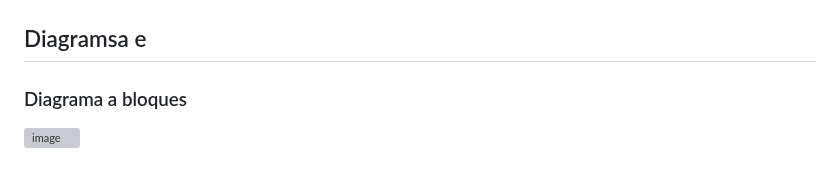
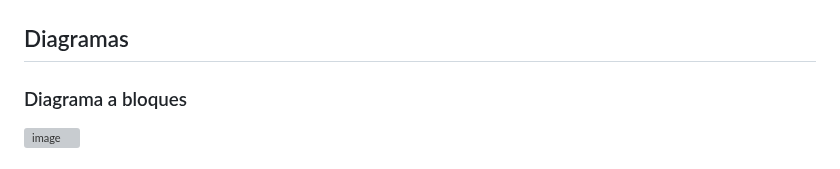
Before and after one commit to slaeiko/IoT-project, a Markdown page: README.md, the part around one of its changes. Drawn GitHub-style; grey boxes are pictures that could not be loaded.

```diff
--- a/README.md
+++ b/README.md
@@ -49,7 +51,7 @@ que registra y abajo de ello encontramos un boton donde se nos muestra la predic
 Prediccion por la IA
 ![IA prediction](./github/github-image5.png)
 
-## Diagramsa e
+## Diagramas
 
 ### Diagrama a bloques
 ![image](https://github.com/slaeiko/IoT-project/assets/101062165/56ffedf3-434b-4480-9b7e-04c4b6a1c726)
```
Also changed, not shown: other parts of README.md (+2 -0 lines).
